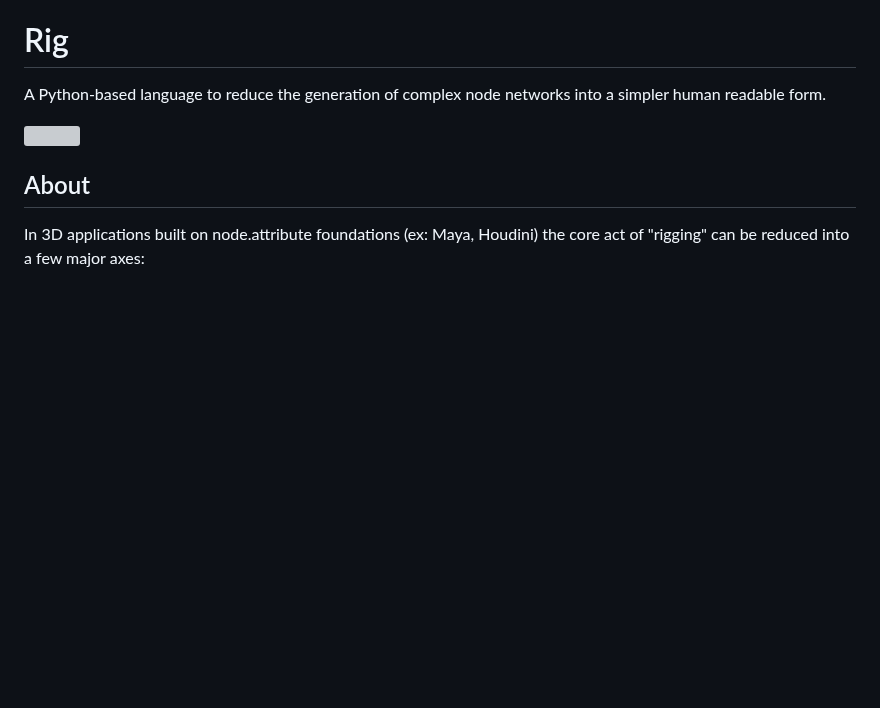
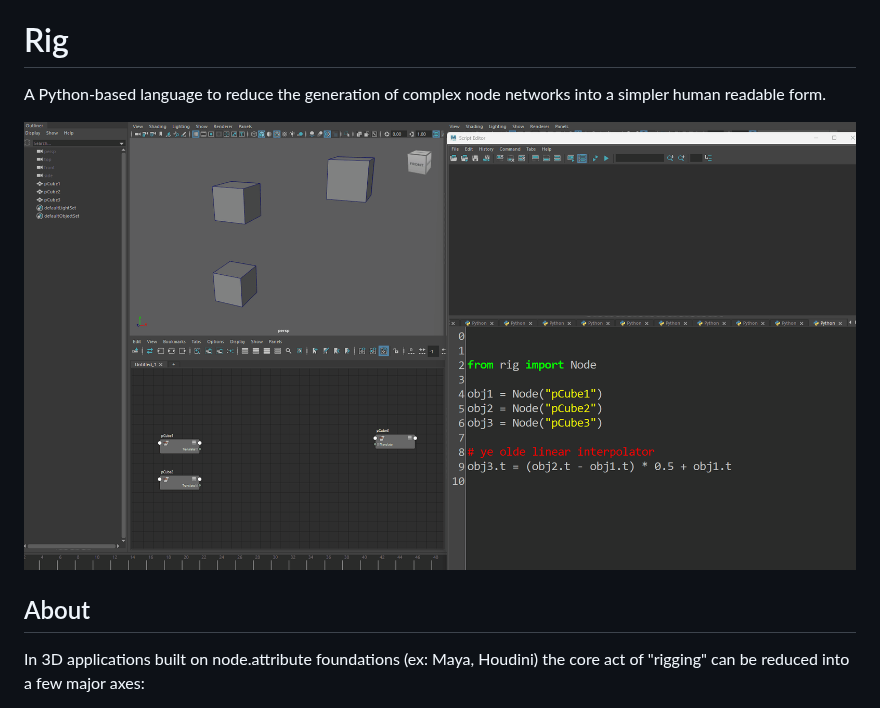
Before and after one commit to Eric-Vignola/rig, a Markdown page: README.md, the part around the change. Drawn GitHub-style; pictures changed too: examples/ye_olde_lerp.gif (added); blank space fills up the shorter version; grey boxes are pictures that could not be loaded.

Commit message:
Bring the README banner GIF onto main
The banner pointed at the v1 branch, so deleting that branch would
have broken the image. The GIF now sits in examples/, byte-identical
to the v1 copy, and the README links it from main.

```diff
--- a/README.md
+++ b/README.md
@@ -2,7 +2,7 @@
 A Python-based language to reduce the generation of complex node
 networks into a simpler human readable form.
 
-![](https://github.com/Eric-Vignola/rig/blob/v1/_examples/ye_olde_lerp.gif)
+![](https://github.com/Eric-Vignola/rig/blob/main/examples/ye_olde_lerp.gif)
 
 ## About
 In 3D applications built on node.attribute foundations (ex: Maya, Houdini)
```
